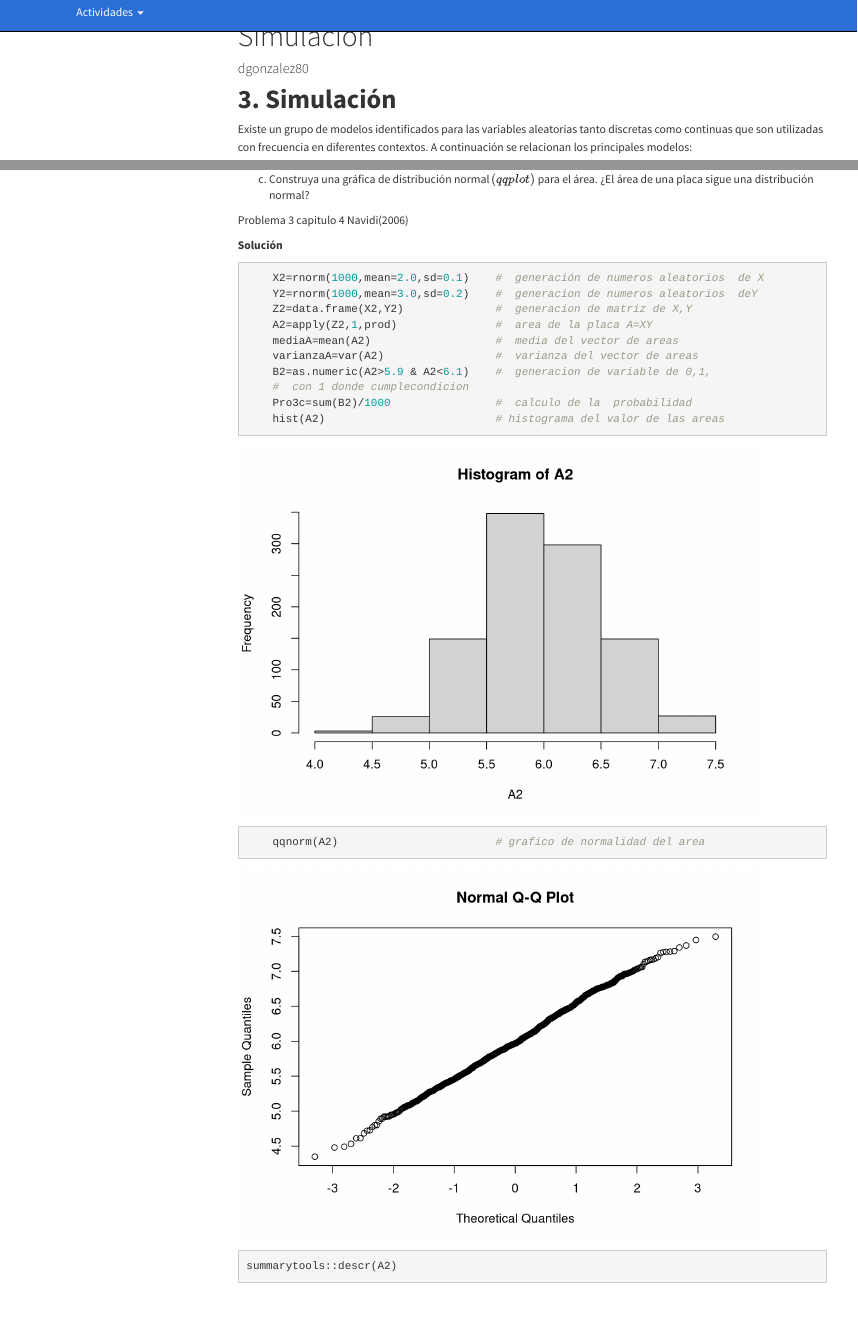
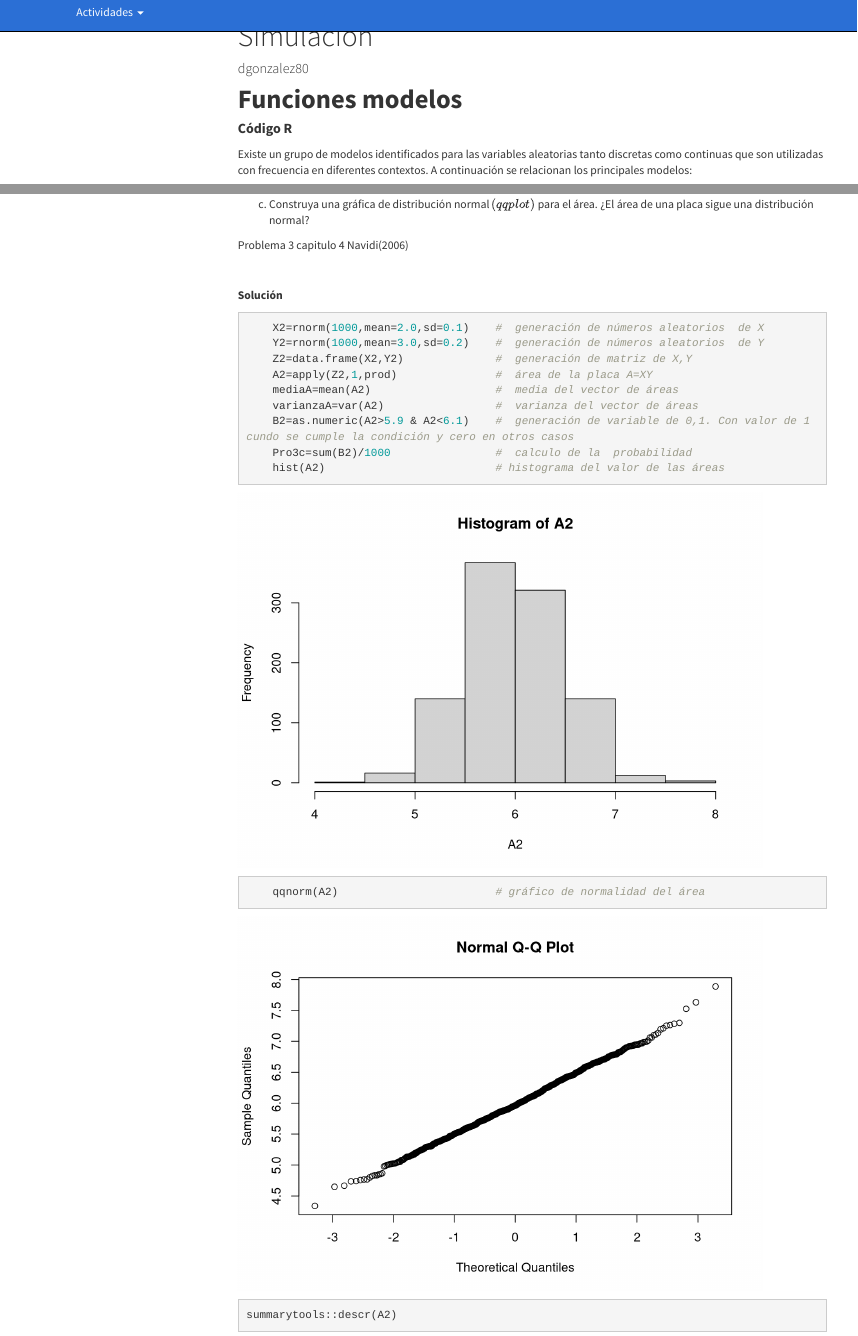
Before and after one commit to dgonzalez80/probabilidad20212.io, an R Markdown document (simulacion.Rmd): the page in a window 1100 px wide, from 110 px down, and a second part further down, joined at a grey line. The pictures show the output file simulacion.html that the author committed with the source, opened offline; library style sheets and scripts come from the installed R packages; menus at the side of the page are left out.

Commit message:
ajustes pagina simulacion

````diff
--- a/simulacion.Rmd
+++ b/simulacion.Rmd
@@ -14,9 +14,9 @@ output:
 knitr::opts_chunk$set(echo = TRUE)
 ```
 
+# **Funciones modelos**
 
-
-# **3. Simulación**
+#### **Código R**
 
 Existe un grupo de modelos identificados para las variables aleatorias tanto discretas como continuas que son utilizadas con frecuencia en diferentes contextos. A continuación se relacionan los principales modelos:
 
@@ -277,20 +295,21 @@ c. Construya una gráfica de distribución normal $(qqplot)$ para el área. ¿El
 
 Problema 3 capitulo 4 Navidi(2006)
 
+<br/>
+
 **Solución**
 
 ```{r}
-	X2=rnorm(1000,mean=2.0,sd=0.1)    #  generación de numeros aleatorios  de X
-	Y2=rnorm(1000,mean=3.0,sd=0.2)    #  generacion de numeros aleatorios  deY
-	Z2=data.frame(X2,Y2)              #  generacion de matriz de X,Y
-	A2=apply(Z2,1,prod)               #  area de la placa A=XY
-	mediaA=mean(A2)                   #  media del vector de areas
-	varianzaA=var(A2)                 #  varianza del vector de areas
-	B2=as.numeric(A2>5.9 & A2<6.1)    #  generacion de variable de 0,1,
-	#  con 1 donde cumplecondicion
+	X2=rnorm(1000,mean=2.0,sd=0.1)    #  generación de números aleatorios  de X
+	Y2=rnorm(1000,mean=3.0,sd=0.2)    #  generación de números aleatorios  de Y
+	Z2=data.frame(X2,Y2)              #  generación de matriz de X,Y
+	A2=apply(Z2,1,prod)               #  área de la placa A=XY
+	mediaA=mean(A2)                   #  media del vector de áreas
+	varianzaA=var(A2)                 #  varianza del vector de áreas
+	B2=as.numeric(A2>5.9 & A2<6.1)    #  generación de variable de 0,1. Con valor de 1 cundo se cumple la condición y cero en otros casos
 	Pro3c=sum(B2)/1000                #  calculo de la  probabilidad
-	hist(A2)                          # histograma del valor de las areas
-	qqnorm(A2)                        # grafico de normalidad del area
+	hist(A2)                          # histograma del valor de las áreas
+	qqnorm(A2)                        # gráfico de normalidad del área
 ```
 
 ```{r}
````
Also changed, not shown: simulacion.html, simulacion_files/figure-html/unnamed-chunk-16-1.png, simulacion_files/figure-html/unnamed-chunk-16-2.png, simulacion.Rmd (32 more changed lines).
